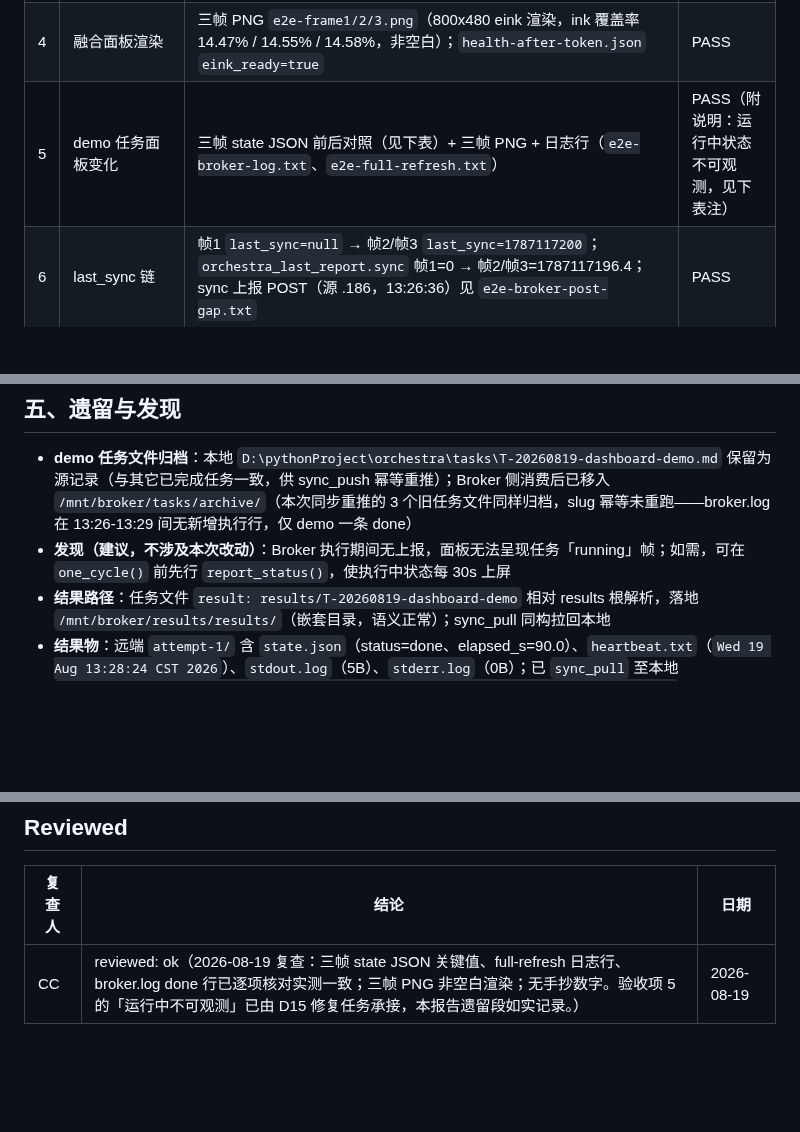
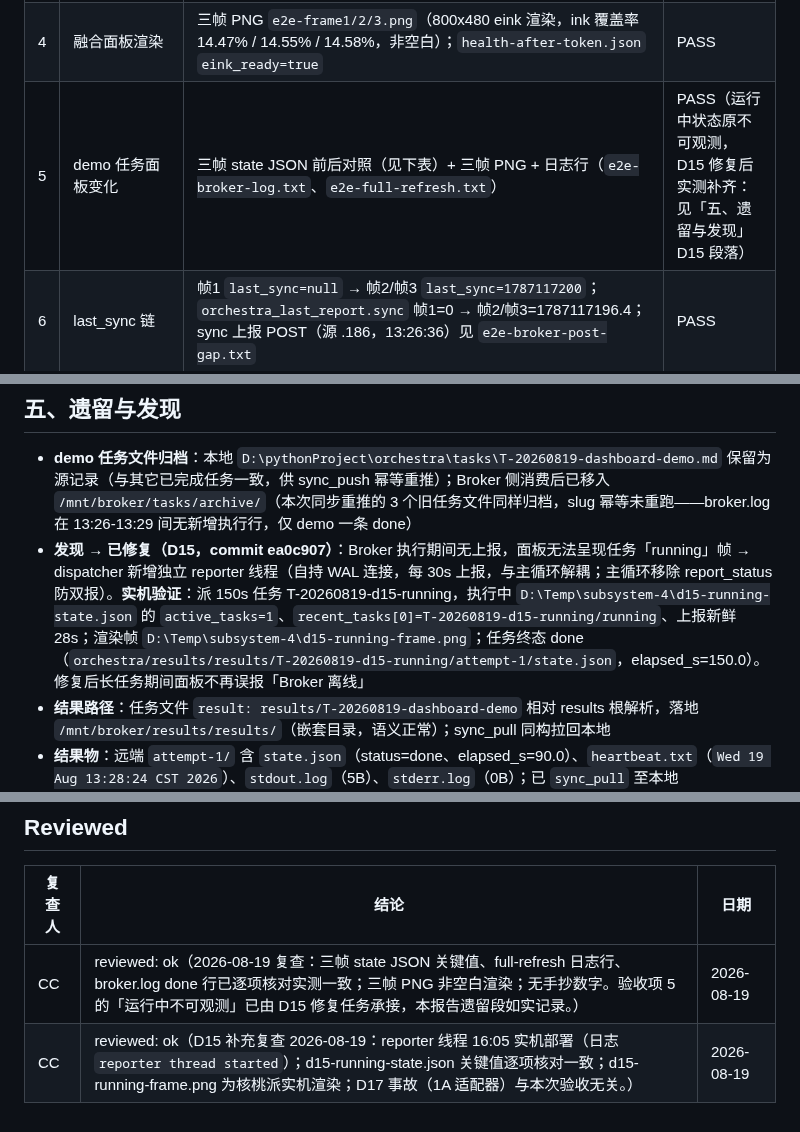
Before and after one commit to wocessade/research-orchestra, a Markdown page: orchestra/reports/2026-08-dashboard-acceptance.md, 3 parts joined by grey strips. GitHub-like rendering; blank space fills up the shorter version.

Commit message:
docs: subsystem-4 acceptance - D15 running-state fix verified

```diff
--- a/orchestra/reports/2026-08-dashboard-acceptance.md
+++ b/orchestra/reports/2026-08-dashboard-acceptance.md
@@ -32,7 +32,7 @@
 | 2 | dashboard orchestra 块 | `dashboard-after-activation.json`：orchestra 块含 active_tasks / broker_health / host / last_sync / last_task / queue_len / recent_tasks 7 字段，`broker_health=ok`，host.load1/mem_pct 有值 | PASS |
 | 3 | push 链路 30-60s 刷新 | 上报节奏 30s：`e2e-broker-post-gap.txt` 中 13:17:22→13:26:24 相邻 POST 均为 ~30s 步进；last_report.broker 步进 13:09:50 → 13:25:54 → 13:26:24 → 13:30:25（激活快照 + 三帧）。push→面板可见：last_sync 在帧2（13:27:54 采集）已可见（push 13:26:36-40，约 75s）；任务状态变化在 done（13:28:24）后 1s 上报（13:28:25）+ 2-8s 全刷（13:28:27/33） | PASS（任务状态上报延迟的机制说明见「五、遗留」） |
 | 4 | 融合面板渲染 | 三帧 PNG `e2e-frame1/2/3.png`（800x480 eink 渲染，ink 覆盖率 14.47% / 14.55% / 14.58%，非空白）；`health-after-token.json` `eink_ready=true` | PASS |
-| 5 | demo 任务面板变化 | 三帧 state JSON 前后对照（见下表）+ 三帧 PNG + 日志行（`e2e-broker-log.txt`、`e2e-full-refresh.txt`） | PASS（附说明：运行中状态不可观测，见下表注） |
+| 5 | demo 任务面板变化 | 三帧 state JSON 前后对照（见下表）+ 三帧 PNG + 日志行（`e2e-broker-log.txt`、`e2e-full-refresh.txt`） | PASS（运行中状态原不可观测，D15 修复后实测补齐：见「五、遗留与发现」D15 段落） |
 | 6 | last_sync 链 | 帧1 `last_sync=null` → 帧2/帧3 `last_sync=1787117200`；`orchestra_last_report.sync` 帧1=0 → 帧2/帧3=1787117196.4；sync 上报 POST（源 .186，13:26:36）见 `e2e-broker-post-gap.txt` | PASS |
 | 7 | 零回归 | 测试记录见「四、测试记录」 | PASS |
 | 8 | reviewed | 留空待 CC 复查 | — |
@@ -60,7 +60,7 @@
 ## 五、遗留与发现
 
 - **demo 任务文件归档**：本地 `D:\pythonProject\orchestra\tasks\T-20260819-dashboard-demo.md` 保留为源记录（与其它已完成任务一致，供 sync_push 幂等重推）；Broker 侧消费后已移入 `/mnt/broker/tasks/archive/`（本次同步重推的 3 个旧任务文件同样归档，slug 幂等未重跑——broker.log 在 13:26-13:29 间无新增执行行，仅 demo 一条 done）
-- **发现（建议，不涉及本次改动）**：Broker 执行期间无上报，面板无法呈现任务「running」帧；如需，可在 `one_cycle()` 前先行 `report_status()`，使执行中状态每 30s 上屏
+- **发现 → 已修复（D15，commit ea0c907）**：Broker 执行期间无上报，面板无法呈现任务「running」帧 → dispatcher 新增独立 reporter 线程（自持 WAL 连接，每 30s 上报，与主循环解耦；主循环移除 report_status 防双报）。**实机验证**：派 150s 任务 T-20260819-d15-running，执行中 `D:\Temp\subsystem-4\d15-running-state.json` 的 `active_tasks=1`、`recent_tasks[0]=T-20260819-d15-running/running`、上报新鲜 28s；渲染帧 `D:\Temp\subsystem-4\d15-running-frame.png`；任务终态 done（`orchestra/results/results/T-20260819-d15-running/attempt-1/state.json`，elapsed_s=150.0）。修复后长任务期间面板不再误报「Broker 离线」
 - **结果路径**：任务文件 `result: results/T-20260819-dashboard-demo` 相对 results 根解析，落地 `/mnt/broker/results/results/`（嵌套目录，语义正常）；sync_pull 同构拉回本地
 - **结果物**：远端 `attempt-1/` 含 `state.json`（status=done、elapsed_s=90.0）、`heartbeat.txt`（`Wed 19 Aug 13:28:24 CST 2026`）、`stdout.log`（5B）、`stderr.log`（0B）；已 `sync_pull` 至本地 `D:\pythonProject\orchestra\results\results\T-20260819-dashboard-demo\attempt-1\`（内容逐字节一致）
 
@@ -69,3 +69,4 @@
 | 复查人 | 结论 | 日期 |
 |---|---|---|
 | CC | reviewed: ok（2026-08-19 复查：三帧 state JSON 关键值、full-refresh 日志行、broker.log done 行已逐项核对实测一致；三帧 PNG 非空白渲染；无手抄数字。验收项 5 的「运行中不可观测」已由 D15 修复任务承接，本报告遗留段如实记录。） | 2026-08-19 |
+| CC | reviewed: ok（D15 补充复查 2026-08-19：reporter 线程 16:05 实机部署（日志 `reporter thread started`）；d15-running-state.json 关键值逐项核对一致；d15-running-frame.png 为核桃派实机渲染；D17 事故（1A 适配器）与本次验收无关。） | 2026-08-19 |
```
